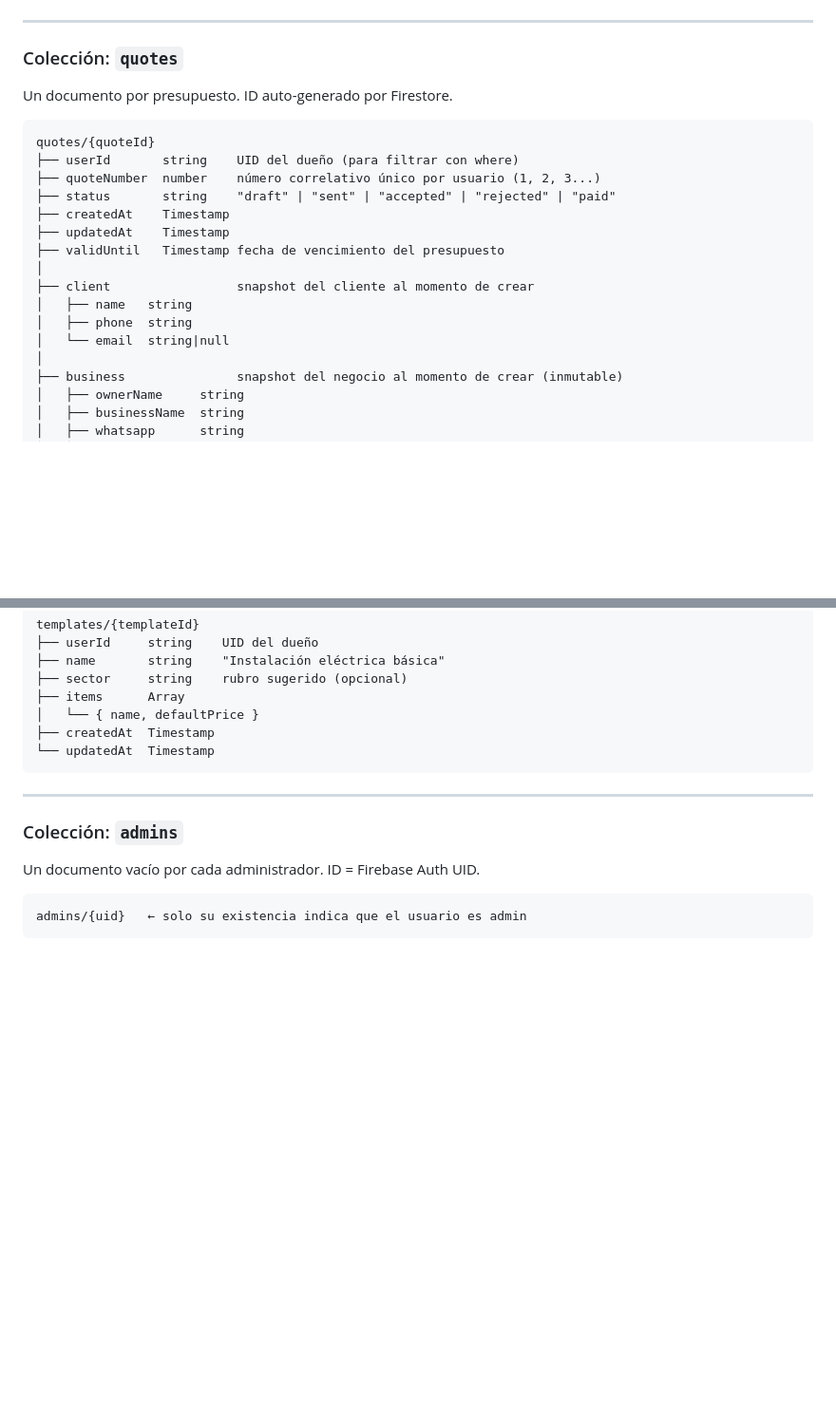
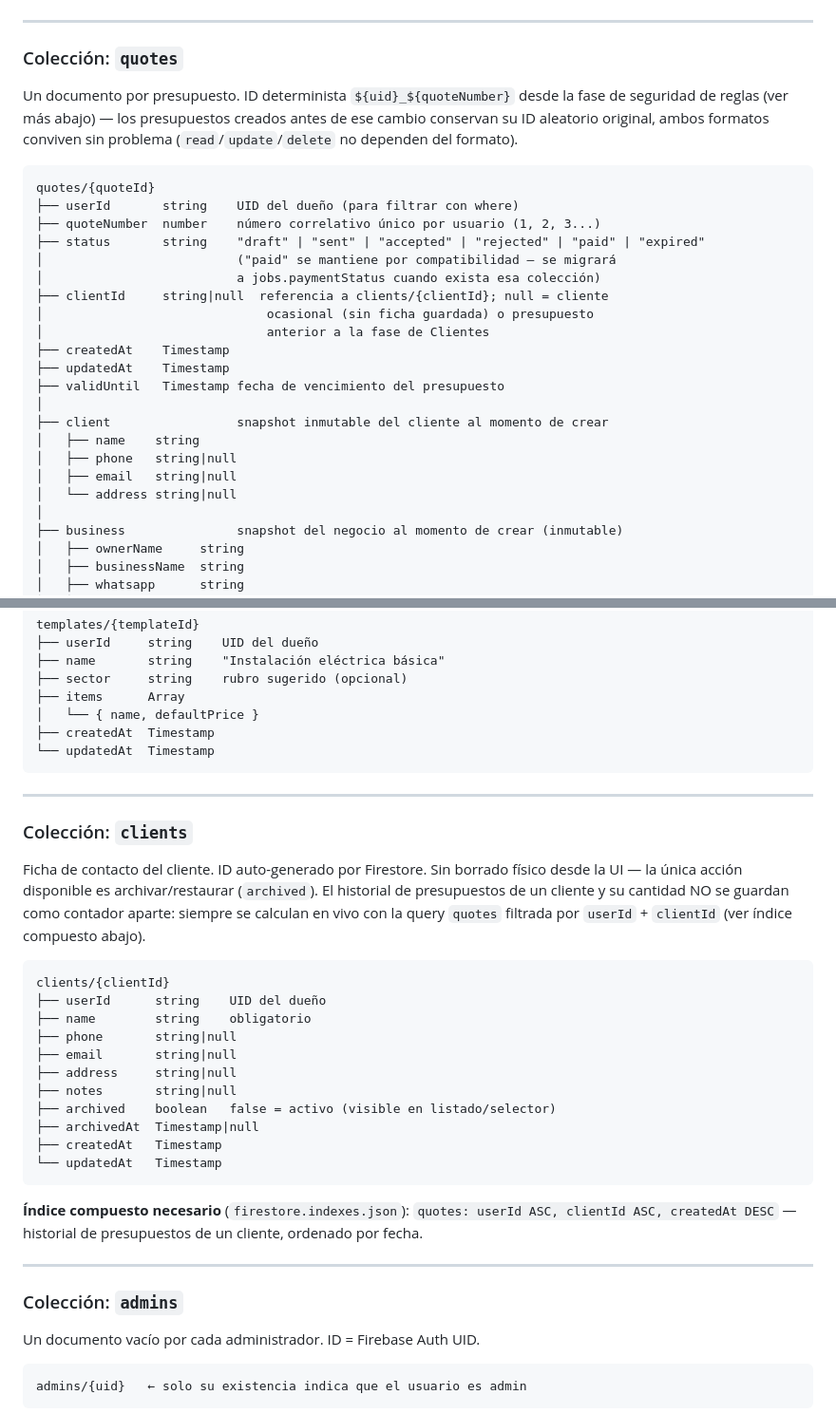
Before and after one commit to Delgadoc86/presupuestoapp, a Markdown page: ARQUITECTURA.md, 2 parts joined by grey strips. Shown at 95% size. GitHub-like rendering; blank space fills up the shorter version.

Commit message:
Clientes: actualiza ARQUITECTURA.md con la coleccion clients y los cambios en quotes
Documenta clientId/client.address en quotes, el nuevo enum de status
(paid + expired), el ID determinista de presupuestos, y la coleccion
clients completa con el indice compuesto que requiere su historial.

Co-Authored-By: Claude Sonnet 5 <noreply@anthropic.com>

````diff
--- a/ARQUITECTURA.md
+++ b/ARQUITECTURA.md
@@ -121,21 +121,30 @@ businessProfiles/{uid}
 
 ### Colección: `quotes`
 
-Un documento por presupuesto. ID auto-generado por Firestore.
+Un documento por presupuesto. ID determinista `${uid}_${quoteNumber}` desde
+la fase de seguridad de reglas (ver más abajo) — los presupuestos creados
+antes de ese cambio conservan su ID aleatorio original, ambos formatos
+conviven sin problema (`read`/`update`/`delete` no dependen del formato).
 
 ```
 quotes/{quoteId}
 ├── userId       string    UID del dueño (para filtrar con where)
 ├── quoteNumber  number    número correlativo único por usuario (1, 2, 3...)
-├── status       string    "draft" | "sent" | "accepted" | "rejected" | "paid"
+├── status       string    "draft" | "sent" | "accepted" | "rejected" | "paid" | "expired"
+│                          ("paid" se mantiene por compatibilidad — se migrará
+│                          a jobs.paymentStatus cuando exista esa colección)
+├── clientId     string|null  referencia a clients/{clientId}; null = cliente
+│                              ocasional (sin ficha guardada) o presupuesto
+│                              anterior a la fase de Clientes
 ├── createdAt    Timestamp
 ├── updatedAt    Timestamp
 ├── validUntil   Timestamp fecha de vencimiento del presupuesto
 │
-├── client                 snapshot del cliente al momento de crear
-│   ├── name   string
-│   ├── phone  string
-│   └── email  string|null
+├── client                 snapshot inmutable del cliente al momento de crear
+│   ├── name    string
+│   ├── phone   string|null
+│   ├── email   string|null
+│   └── address string|null
 │
 ├── business               snapshot del negocio al momento de crear (inmutable)
 │   ├── ownerName     string
@@ -180,6 +189,34 @@ templates/{templateId}
 ├── createdAt  Timestamp
 └── updatedAt  Timestamp
 ```
+
+---
+
+### Colección: `clients`
+
+Ficha de contacto del cliente. ID auto-generado por Firestore. Sin borrado
+físico desde la UI — la única acción disponible es archivar/restaurar
+(`archived`). El historial de presupuestos de un cliente y su cantidad NO
+se guardan como contador aparte: siempre se calculan en vivo con la query
+`quotes` filtrada por `userId` + `clientId` (ver índice compuesto abajo).
+
+```
+clients/{clientId}
+├── userId      string    UID del dueño
+├── name        string    obligatorio
+├── phone       string|null
+├── email       string|null
+├── address     string|null
+├── notes       string|null
+├── archived    boolean   false = activo (visible en listado/selector)
+├── archivedAt  Timestamp|null
+├── createdAt   Timestamp
+└── updatedAt   Timestamp
+```
+
+**Índice compuesto necesario** (`firestore.indexes.json`):
+`quotes: userId ASC, clientId ASC, createdAt DESC` — historial de
+presupuestos de un cliente, ordenado por fecha.
 
 ---
 
````
